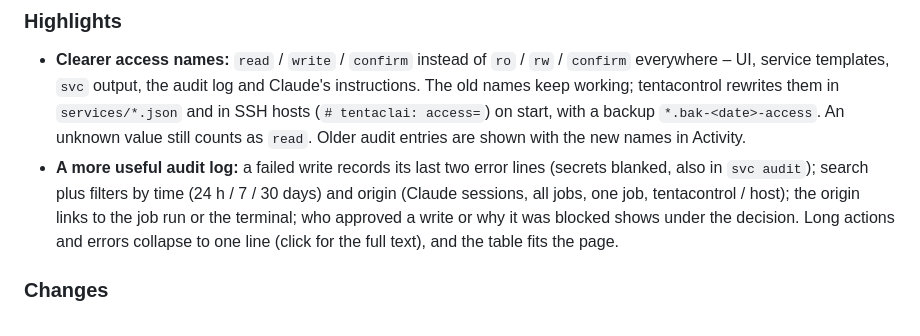
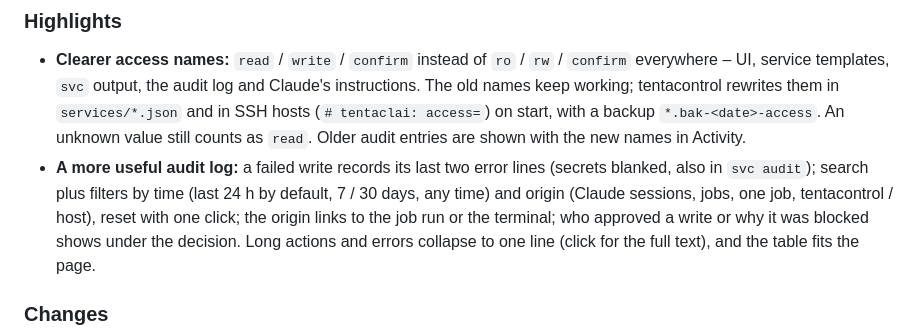
Before and after one commit to bfs2021/tentaclAI, a Markdown page: CHANGELOG.md, the part around the change. Rendered like a GitHub page.

Commit message:
CHANGELOG: audit filter defaults
Co-Authored-By: Claude Opus 5.5 <noreply@anthropic.com>
Claude-Session: https://claude.ai/code/session_01HJ36qKiD2Qezuws959roLk

```diff
--- a/CHANGELOG.md
+++ b/CHANGELOG.md
@@ -10,7 +10,8 @@ All notable changes, newest first. Every release lists **upgrade steps** from th
   them in `services/*.json` and in SSH hosts (`# tentaclai: access=`) on start, with a backup `*.bak-<date>-access`.
   An unknown value still counts as `read`. Older audit entries are shown with the new names in Activity.
 - **A more useful audit log:** a failed write records its last two error lines (secrets blanked, also in `svc audit`);
-  search plus filters by time (24 h / 7 / 30 days) and origin (Claude sessions, all jobs, one job, tentacontrol / host);
+  search plus filters by time (last 24 h by default, 7 / 30 days, any time) and origin (Claude sessions, jobs, one job,
+  tentacontrol / host), reset with one click;
   the origin links to the job run or the terminal; who approved a write or why it was blocked shows under the decision.
   Long actions and errors collapse to one line (click for the full text), and the table fits the page.
 
```
